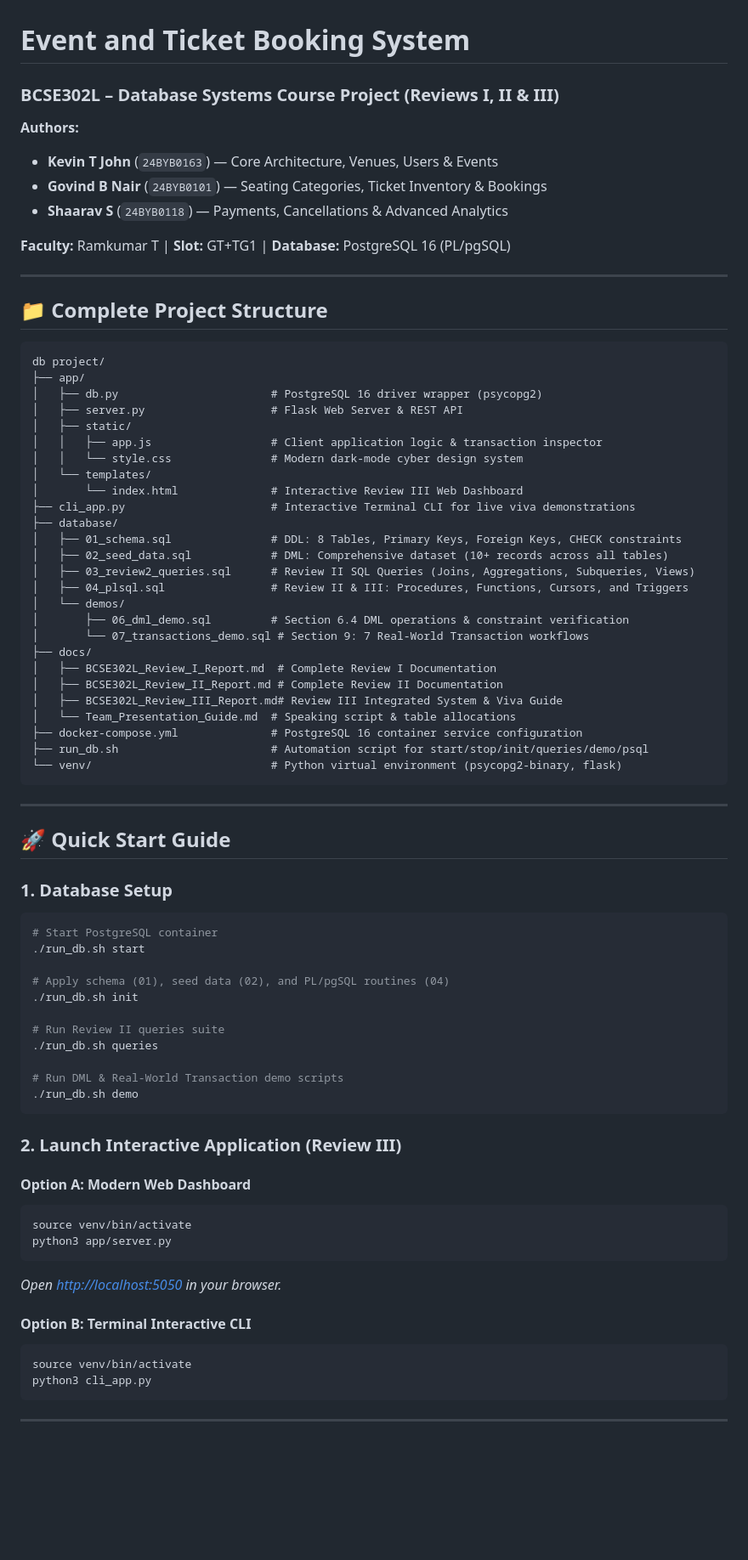
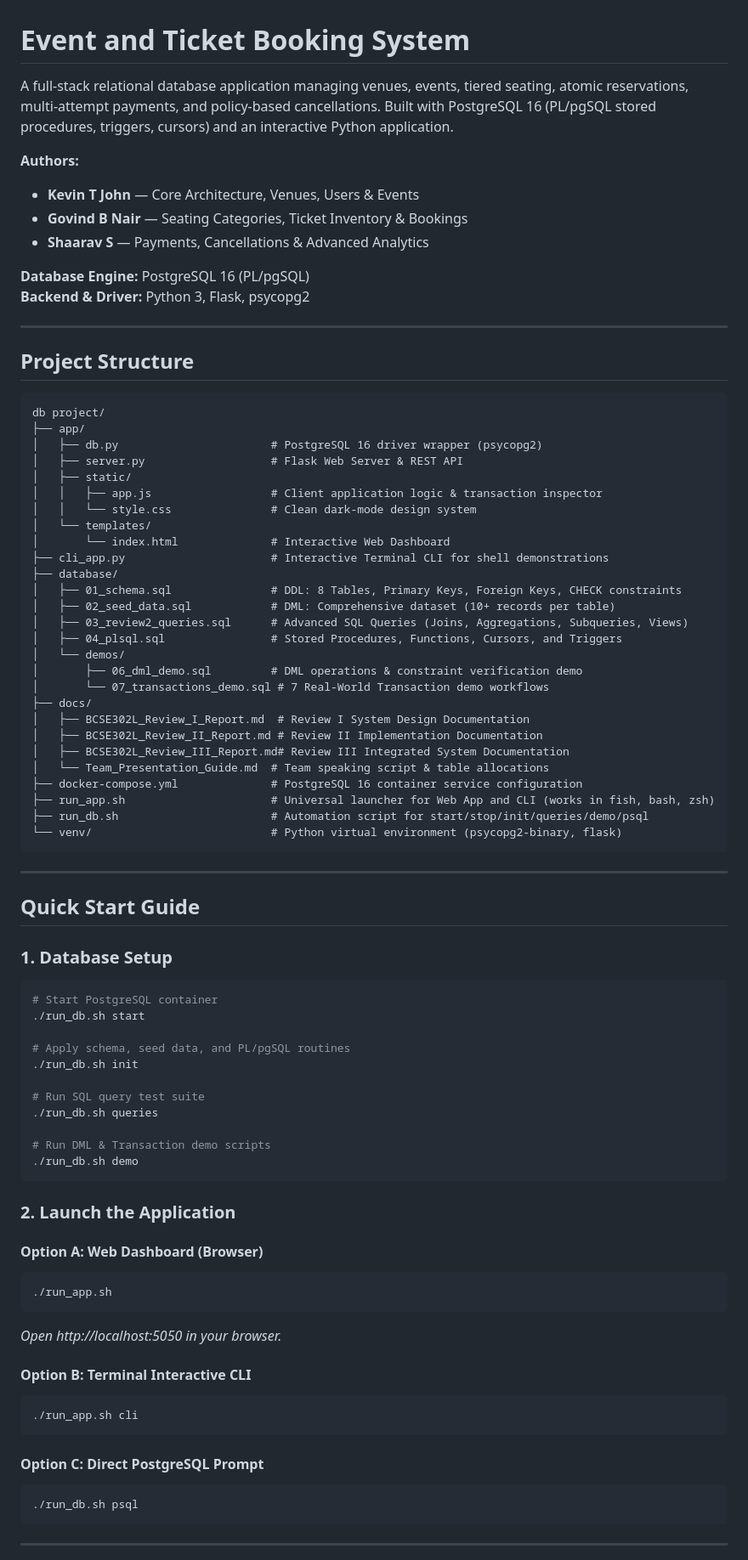
Before and after one commit to KEV-2502/database_project, a Markdown page: README.md, the part around one of its changes. Shown at 85% size. Rendered like a GitHub page; blank space fills up the shorter version.

````diff
--- a/README.md
+++ b/README.md
@@ -1,16 +1,18 @@
 # Event and Ticket Booking System
-### BCSE302L – Database Systems Course Project (Reviews I, II & III)
+
+A full-stack relational database application managing venues, events, tiered seating, atomic reservations, multi-attempt payments, and policy-based cancellations. Built with PostgreSQL 16 (PL/pgSQL stored procedures, triggers, cursors) and an interactive Python application.
 
 **Authors:**
-- **Kevin T John** (`24BYB0163`) — Core Architecture, Venues, Users & Events
-- **Govind B Nair** (`24BYB0101`) — Seating Categories, Ticket Inventory & Bookings
-- **Shaarav S** (`24BYB0118`) — Payments, Cancellations & Advanced Analytics
+- **Kevin T John** — Core Architecture, Venues, Users & Events
+- **Govind B Nair** — Seating Categories, Ticket Inventory & Bookings
+- **Shaarav S** — Payments, Cancellations & Advanced Analytics
 
-**Faculty:** Ramkumar T | **Slot:** GT+TG1 | **Database:** PostgreSQL 16 (PL/pgSQL)
+**Database Engine:** PostgreSQL 16 (PL/pgSQL)
+**Backend & Driver:** Python 3, Flask, psycopg2
 
 ---
 
-## 📁 Complete Project Structure
+## Project Structure
 
 ```
 db project/
@@ -19,60 +21,64 @@ db project/
 │   ├── server.py                   # Flask Web Server & REST API
 │   ├── static/
 │   │   ├── app.js                  # Client application logic & transaction inspector
-│   │   └── style.css               # Modern dark-mode cyber design system
+│   │   └── style.css               # Clean dark-mode design system
 │   └── templates/
-│       └── index.html              # Interactive Review III Web Dashboard
-├── cli_app.py                      # Interactive Terminal CLI for live viva demonstrations
+│       └── index.html              # Interactive Web Dashboard
+├── cli_app.py                      # Interactive Terminal CLI for shell demonstrations
 ├── database/
 │   ├── 01_schema.sql               # DDL: 8 Tables, Primary Keys, Foreign Keys, CHECK constraints
-│   ├── 02_seed_data.sql            # DML: Comprehensive dataset (10+ records across all tables)
-│   ├── 03_review2_queries.sql      # Review II SQL Queries (Joins, Aggregations, Subqueries, Views)
-│   ├── 04_plsql.sql                # Review II & III: Procedures, Functions, Cursors, and Triggers
+│   ├── 02_seed_data.sql            # DML: Comprehensive dataset (10+ records per table)
+│   ├── 03_review2_queries.sql      # Advanced SQL Queries (Joins, Aggregations, Subqueries, Views)
+│   ├── 04_plsql.sql                # Stored Procedures, Functions, Cursors, and Triggers
 │   └── demos/
-│       ├── 06_dml_demo.sql         # Section 6.4 DML operations & constraint verification
-│       └── 07_transactions_demo.sql # Section 9: 7 Real-World Transaction workflows
+│       ├── 06_dml_demo.sql         # DML operations & constraint verification demo
+│       └── 07_transactions_demo.sql # 7 Real-World Transaction demo workflows
 ├── docs/
-│   ├── BCSE302L_Review_I_Report.md  # Complete Review I Documentation
-│   ├── BCSE302L_Review_II_Report.md # Complete Review II Documentation
-│   ├── BCSE302L_Review_III_Report.md# Review III Integrated System & Viva Guide
-│   └── Team_Presentation_Guide.md  # Speaking script & table allocations
+│   ├── BCSE302L_Review_I_Report.md  # Review I System Design Documentation
+│   ├── BCSE302L_Review_II_Report.md # Review II Implementation Documentation
+│   ├── BCSE302L_Review_III_Report.md# Review III Integrated System Documentation
+│   └── Team_Presentation_Guide.md  # Team speaking script & table allocations
 ├── docker-compose.yml              # PostgreSQL 16 container service configuration
+├── run_app.sh                      # Universal launcher for Web App and CLI (works in fish, bash, zsh)
 ├── run_db.sh                       # Automation script for start/stop/init/queries/demo/psql
 └── venv/                           # Python virtual environment (psycopg2-binary, flask)
 ```
 
 ---
 
-## 🚀 Quick Start Guide
+## Quick Start Guide
 
 ### 1. Database Setup
 ```bash
 # Start PostgreSQL container
 ./run_db.sh start
 
-# Apply schema (01), seed data (02), and PL/pgSQL routines (04)
+# Apply schema, seed data, and PL/pgSQL routines
 ./run_db.sh init
 
-# Run Review II queries suite
+# Run SQL query test suite
 ./run_db.sh queries
 
-# Run DML & Real-World Transaction demo scripts
+# Run DML & Transaction demo scripts
 ./run_db.sh demo
 ```
 
-### 2. Launch Interactive Application (Review III)
+### 2. Launch the Application
 
-#### Option A: Modern Web Dashboard
+#### Option A: Web Dashboard (Browser)
 ```bash
-source venv/bin/activate
-python3 app/server.py
+./run_app.sh
 ```
-*Open [http://localhost:5050](http://localhost:5050) in your browser.*
+*Open http://localhost:5050 in your browser.*
 
 #### Option B: Terminal Interactive CLI
 ```bash
-source venv/bin/activate
-python3 cli_app.py
+./run_app.sh cli
+```
+
+#### Option C: Direct PostgreSQL Prompt
+```bash
+./run_db.sh psql
 ```
 
 ---
````
Also changed, not shown: other parts of README.md (+16 -4 lines).
